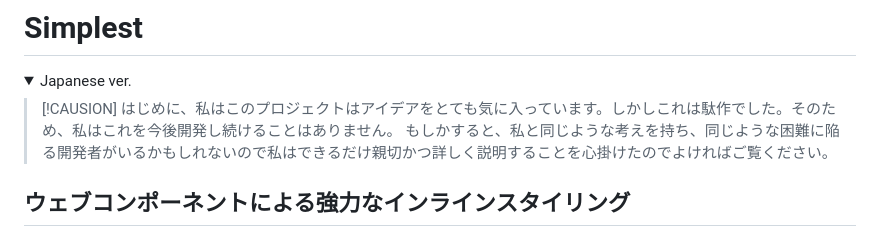
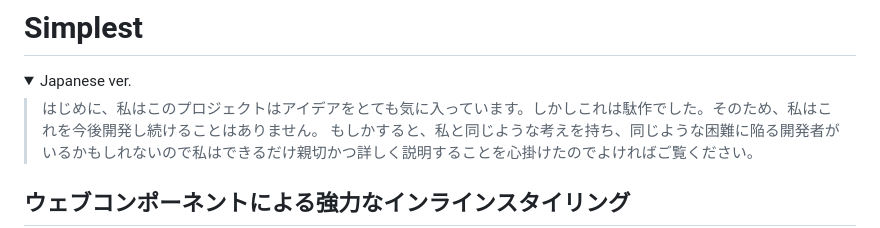
Before and after one commit to cat394/simplest, a Markdown page: README.md, the part around the change. Rendered like a GitHub page; folded sections open.

Commit message:
remove invalid warning quote

```diff
--- a/README.md
+++ b/README.md
@@ -3,7 +3,6 @@
 <details>
 <summary>Japanese ver.</summary>
 
-> [!CAUSION]
 > はじめに、私はこのプロジェクトはアイデアをとても気に入っています。しかしこれは駄作でした。そのため、私はこれを今後開発し続けることはありません。
 > もしかすると、私と同じような考えを持ち、同じような困難に陥る開発者がいるかもしれないので私はできるだけ親切かつ詳しく説明することを心掛けたのでよければご覧ください。
 
```
